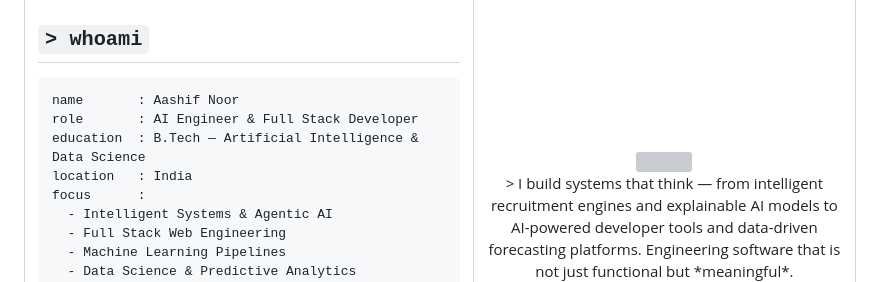
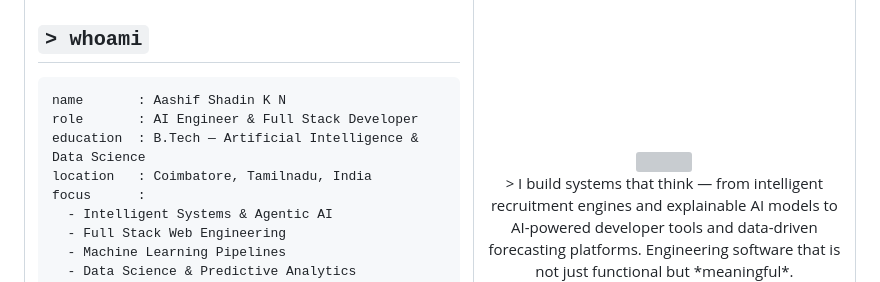
Before and after one commit to Aashif786/Aashif786, a Markdown page: README.md, the part around the change. Drawn GitHub-style; grey boxes are pictures that could not be loaded.

Commit message:
Modify personal details in README
Updated personal information in the README file.

````diff
--- a/README.md
+++ b/README.md
@@ -41,10 +41,10 @@
 ## `> whoami`
 
 ```yaml
-name       : Aashif Noor
+name       : Aashif Shadin K N
 role       : AI Engineer & Full Stack Developer
 education  : B.Tech — Artificial Intelligence & Data Science
-location   : India
+location   : Coimbatore, Tamilnadu, India
 focus      :
   - Intelligent Systems & Agentic AI
   - Full Stack Web Engineering
````
